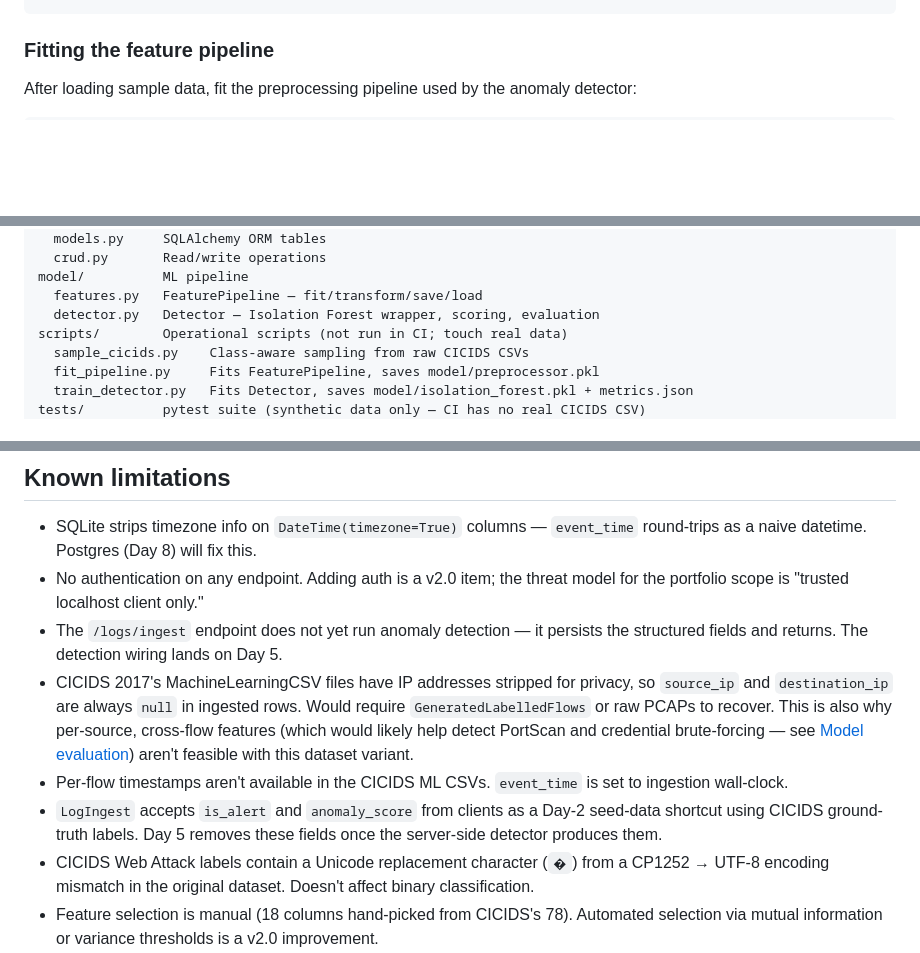
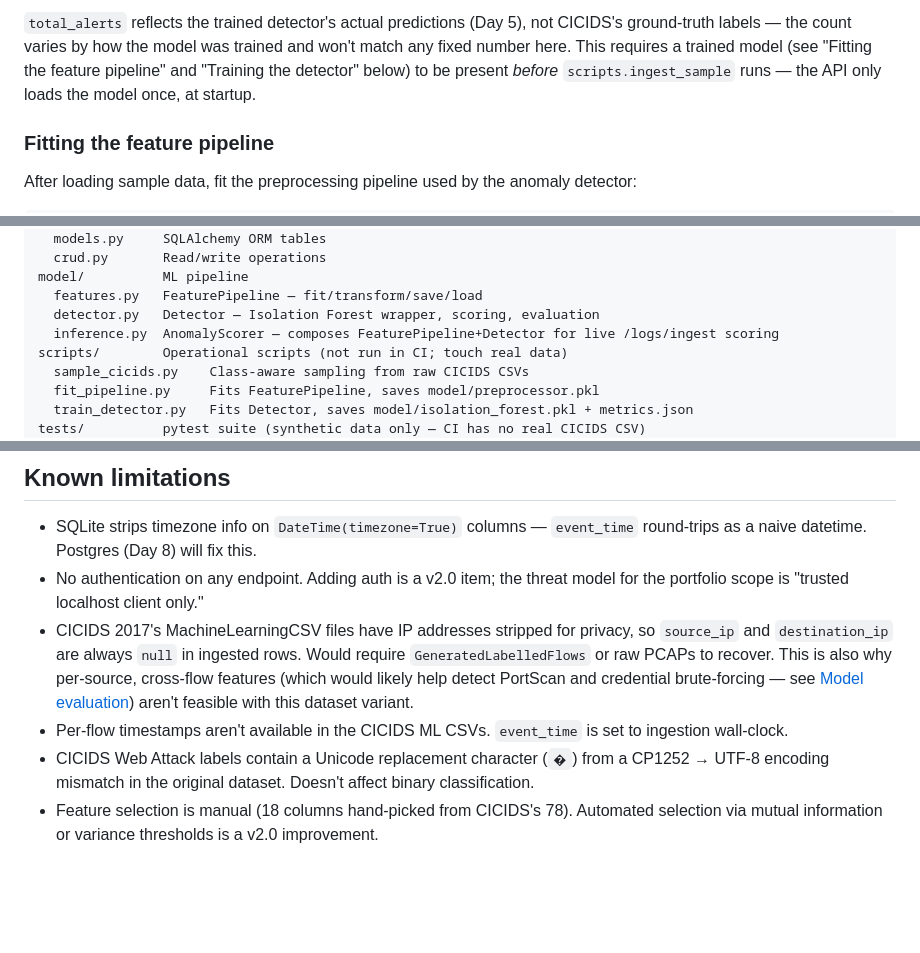
Before and after one commit to RushilJain96/ai-siem-log-analyzer, a Markdown page: README.md, 3 parts joined by grey strips. GitHub-like rendering; blank space fills up the shorter version.

````diff
--- a/README.md
+++ b/README.md
@@ -92,4 +94,6 @@ curl http://localhost:8000/stats
 ```
+
+`total_alerts` reflects the trained detector's actual predictions (Day 5), not CICIDS's ground-truth labels — the count varies by how the model was trained and won't match any fixed number here. This requires a trained model (see "Fitting the feature pipeline" and "Training the detector" below) to be present *before* `scripts.ingest_sample` runs — the API only loads the model once, at startup.
 
 ### Fitting the feature pipeline
 
@@ -170,6 +199,7 @@ db/             Persistence layer
 model/          ML pipeline
   features.py   FeaturePipeline — fit/transform/save/load
   detector.py   Detector — Isolation Forest wrapper, scoring, evaluation
+  inference.py  AnomalyScorer — composes FeaturePipeline+Detector for live /logs/ingest scoring
 scripts/        Operational scripts (not run in CI; touch real data)
   sample_cicids.py    Class-aware sampling from raw CICIDS CSVs
   fit_pipeline.py     Fits FeaturePipeline, saves model/preprocessor.pkl
@@ -194,10 +224,8 @@ Configuration is read exclusively through `core/config.py`. The rest of the code
 
 - SQLite strips timezone info on `DateTime(timezone=True)` columns — `event_time` round-trips as a naive datetime. Postgres (Day 8) will fix this.
 - No authentication on any endpoint. Adding auth is a v2.0 item; the threat model for the portfolio scope is "trusted localhost client only."
-- The `/logs/ingest` endpoint does not yet run anomaly detection — it persists the structured fields and returns. The detection wiring lands on Day 5.
 - CICIDS 2017's MachineLearningCSV files have IP addresses stripped for privacy, so `source_ip` and `destination_ip` are always `null` in ingested rows. Would require `GeneratedLabelledFlows` or raw PCAPs to recover. This is also why per-source, cross-flow features (which would likely help detect PortScan and credential brute-forcing — see [Model evaluation](#model-evaluation)) aren't feasible with this dataset variant.
 - Per-flow timestamps aren't available in the CICIDS ML CSVs. `event_time` is set to ingestion wall-clock.
-- `LogIngest` accepts `is_alert` and `anomaly_score` from clients as a Day-2 seed-data shortcut using CICIDS ground-truth labels. Day 5 removes these fields once the server-side detector produces them.
 - CICIDS Web Attack labels contain a Unicode replacement character (`�`) from a CP1252 → UTF-8 encoding mismatch in the original dataset. Doesn't affect binary classification.
 - Feature selection is manual (18 columns hand-picked from CICIDS's 78). Automated selection via mutual information or variance thresholds is a v2.0 improvement.
 - The feature pipeline drops rows with inf/NaN at fit time (~0.2% of benign rows lost). At transform time, imputation with learned medians is used instead so single-row inference doesn't fail.
````
Also changed, not shown: other parts of README.md (+33 -5 lines).
